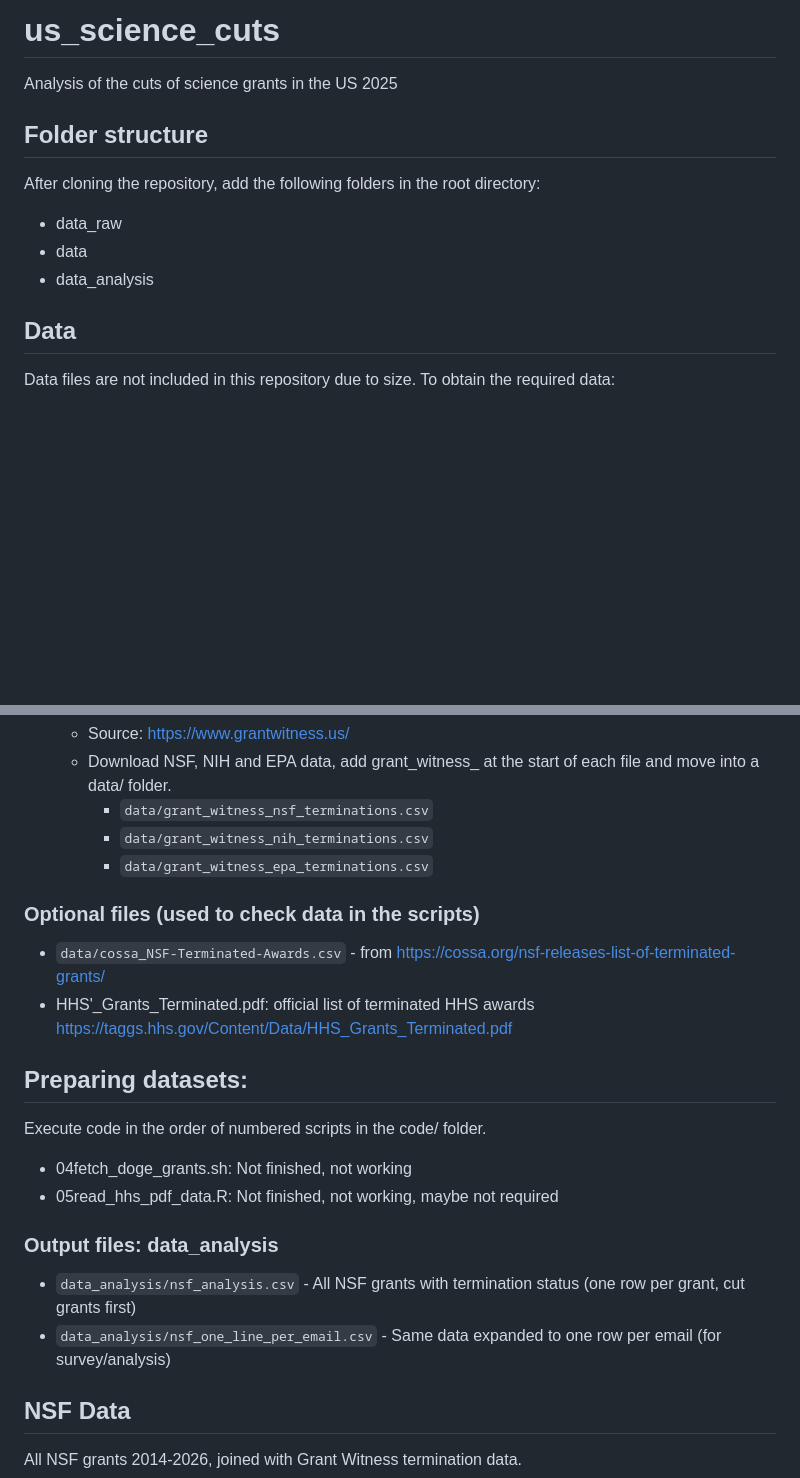
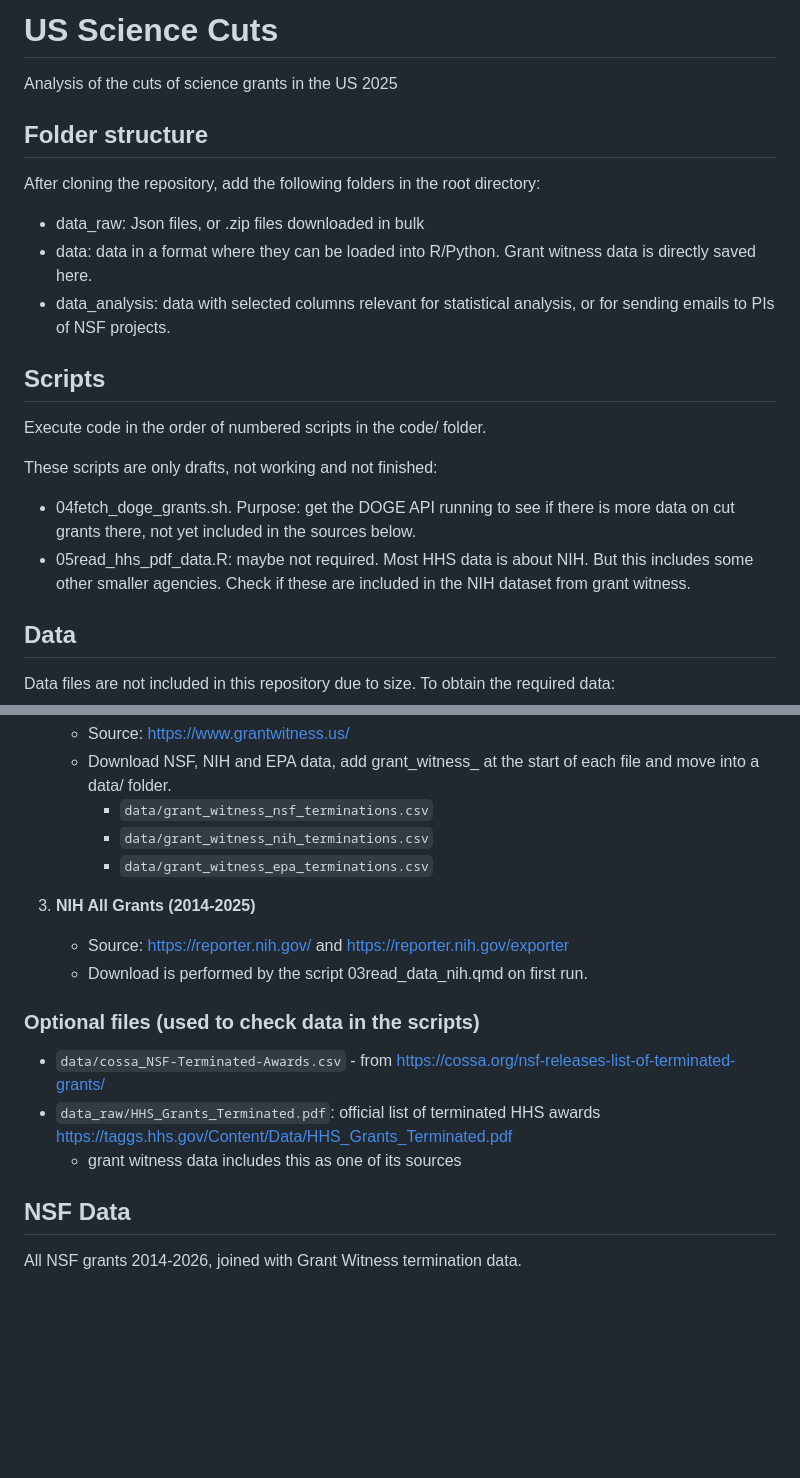
Before and after one commit to hannahmetzler/us_science_cuts, a Markdown page: README.md, 2 parts joined by grey strips. Drawn GitHub-style; blank space fills up the shorter version.

Commit message:
Reorganize README structure and add folder descriptions
- Update title to "US Science Cuts"
- Add descriptions for data_raw, data, and data_analysis folders
- Move scripts section earlier with notes on draft scripts
- Add NIH data source info (Reporter and ExPORTER)
- Clean up optional files section

🤖 Generated with [Claude Code](https://claude.com/claude-code)

Co-Authored-By: Claude Opus 4.5 <noreply@anthropic.com>

```diff
--- a/README.md
+++ b/README.md
@@ -1,4 +1,4 @@
-# us_science_cuts
+# US Science Cuts
 
 Analysis of the cuts of science grants in the US 2025
 
@@ -6,10 +6,17 @@ Analysis of the cuts of science grants in the US 2025
 
 After cloning the repository, add the following folders in the root directory:
 
-- data_raw
-- data
-- data_analysis
+- data_raw: Json files, or .zip files downloaded in bulk
+- data: data in a format where they can be loaded into R/Python. Grant witness data is directly saved here.
+- data_analysis: data with selected columns relevant for statistical analysis, or for sending emails to PIs of NSF projects.
 
+## Scripts
+
+Execute code in the order of numbered scripts in the code/ folder.
+
+These scripts are only drafts, not working and not finished:
+- 04fetch_doge_grants.sh. Purpose: get the DOGE API running to see if there is more data on cut grants there, not yet included in the sources below.
+- 05read_hhs_pdf_data.R: maybe not required. Most HHS data is about NIH. But this includes some other smaller agencies. Check if these are included in the NIH dataset from grant witness.
 
 ## Data
 
@@ -29,23 +36,16 @@ Data files are not included in this repository due to size. To obtain the requir
       - `data/grant_witness_nih_terminations.csv`
       - `data/grant_witness_epa_terminations.csv`
 
+3. **NIH All Grants (2014-2025)**
+
+   - Source: https://reporter.nih.gov/ and https://reporter.nih.gov/exporter
+   - Download is performed by the script 03read_data_nih.qmd on first run.
+
 ### Optional files (used to check data in the scripts)
 
 - `data/cossa_NSF-Terminated-Awards.csv` - from https://cossa.org/nsf-releases-list-of-terminated-grants/
-- HHS'_Grants_Terminated.pdf: official list of terminated HHS awards https://taggs.hhs.gov/Content/Data/HHS_Grants_Terminated.pdf
-
-
-## Preparing datasets:
-
-Execute code in the order of numbered scripts in the code/ folder.
-
-- 04fetch_doge_grants.sh: Not finished, not working
-- 05read_hhs_pdf_data.R: Not finished, not working, maybe not required
-
-### Output files: data_analysis
-
-- `data_analysis/nsf_analysis.csv` - All NSF grants with termination status (one row per grant, cut grants first)
-- `data_analysis/nsf_one_line_per_email.csv` - Same data expanded to one row per email (for survey/analysis)
+- `data_raw/HHS_Grants_Terminated.pdf`: official list of terminated HHS awards https://taggs.hhs.gov/Content/Data/HHS_Grants_Terminated.pdf
+   - grant witness data includes this as one of its sources
 
 ## NSF Data
 
```
